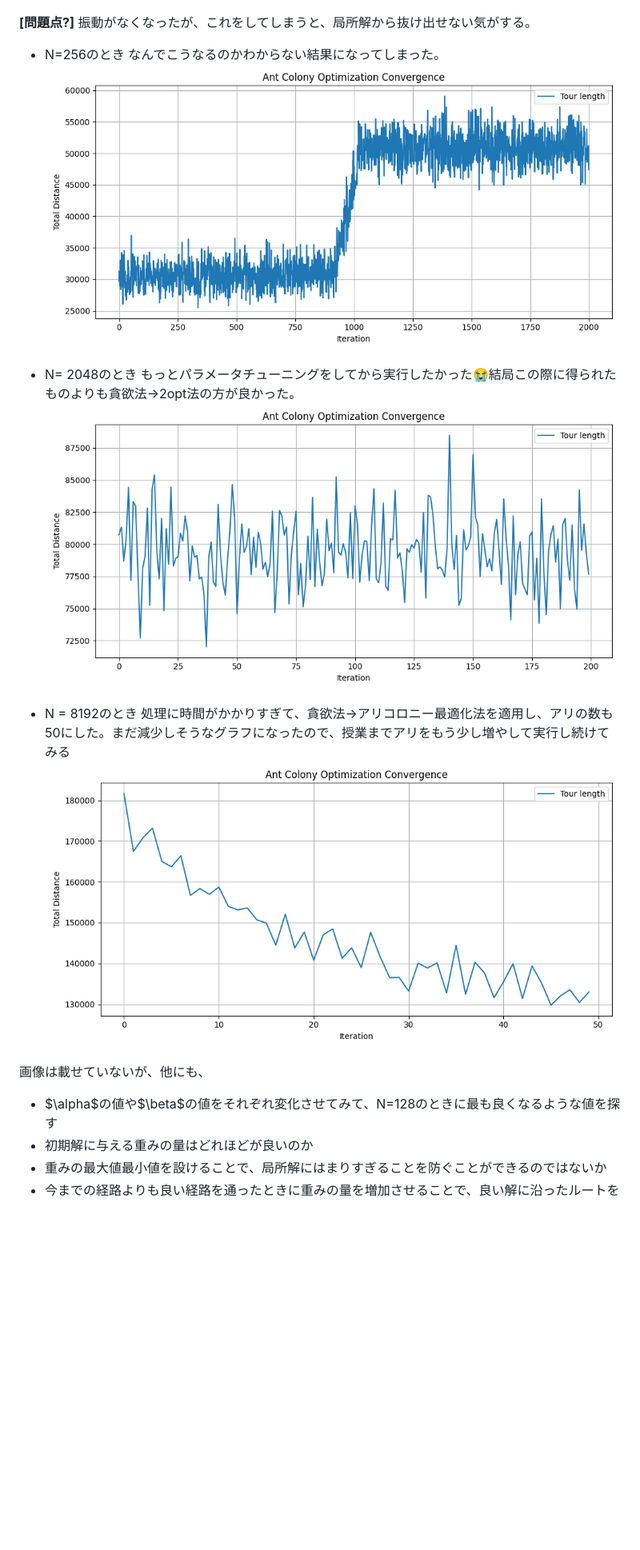
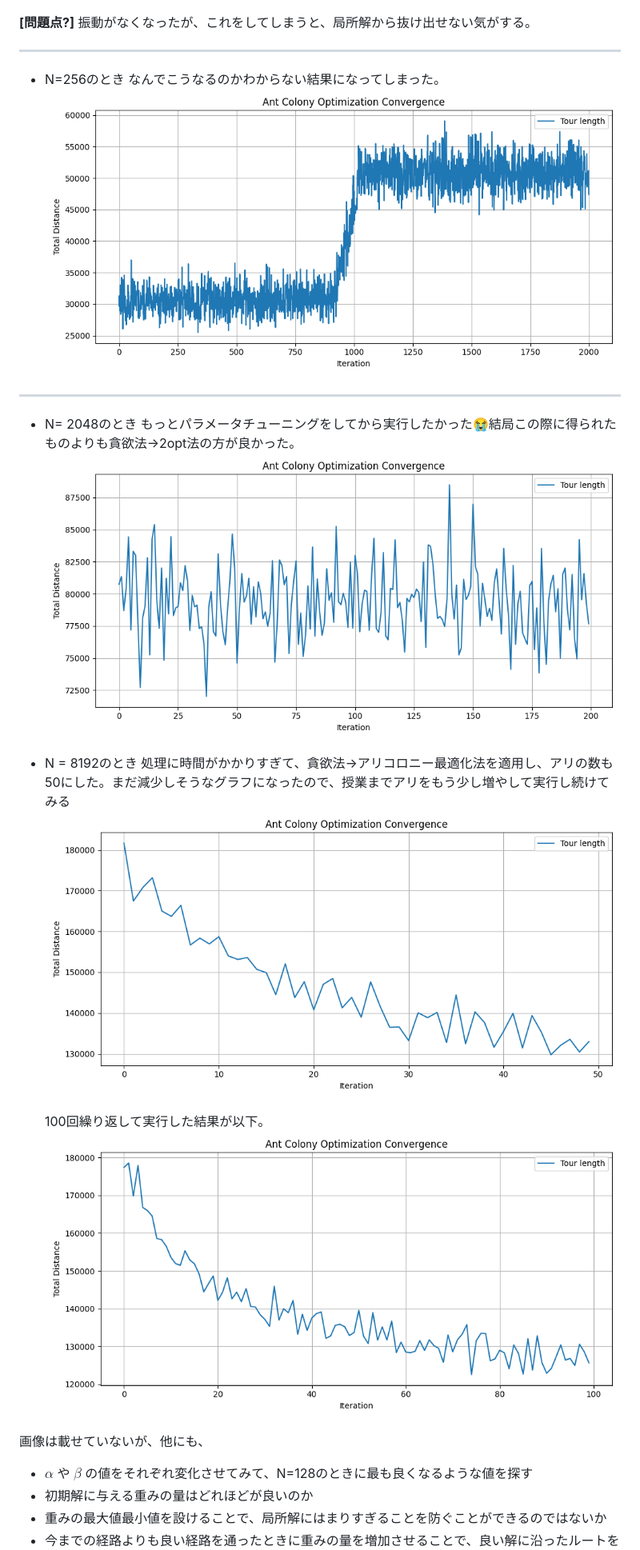
Before and after one commit to Rei-0a/STEP, a Markdown page: 06_TechTalks_CareerTalk/README.md, the part around the change printed below. Shown: that part at 80% size. GitHub-like rendering; pictures changed too: 06_TechTalks_CareerTalk/Image/aco_N8192_ite_100.png (added); blank space fills up the shorter version.

Commit message:
README.mdのアリコロニー最適化に関するパラメータチューニングの結果を更新し、表現を改善

```diff
--- a/06_TechTalks_CareerTalk/README.md
+++ b/06_TechTalks_CareerTalk/README.md
@@ -139,20 +137,27 @@ N = 2048のときは、アリコロニー最適化(200回ループ)ではなく
 **[問題点?]**
 振動がなくなったが、これをしてしまうと、局所解から抜け出せない気がする。
 
+---
+
 - N=256のとき
-なんでこうなるのかわからない結果になってしまった。
-![alt text](Image/aco_N256_1.png)
+  なんでこうなるのかわからない結果になってしまった。
+  ![alt text](Image/aco_N256_1.png)
+
+---
 
 - N= 2048のとき
-もっとパラメータチューニングをしてから実行したかった😭結局この際に得られたものよりも貪欲法→2opt法の方が良かった。
-![alt text](Image/aco_N2048_ite_200.png)
+  もっとパラメータチューニングをしてから実行したかった😭結局この際に得られたものよりも貪欲法→2opt法の方が良かった。
+  ![alt text](Image/aco_N2048_ite_200.png)
+- N = 8192のとき
+  処理に時間がかかりすぎて、貪欲法→アリコロニー最適化法を適用し、アリの数も50にした。まだ減少しそうなグラフになったので、授業までアリをもう少し増やして実行し続けてみる
+  ![alt text](Image/aco_N8192_ite_50.png)
 
-- N = 8192のとき
-処理に時間がかかりすぎて、貪欲法→アリコロニー最適化法を適用し、アリの数も50にした。まだ減少しそうなグラフになったので、授業までアリをもう少し増やして実行し続けてみる
-![alt text](Image/aco_N8192_ite_50.png)
+  100回繰り返して実行した結果が以下。
+  ![alt text](Image/aco_N8192_ite_100.png)
 
 画像は載せていないが、他にも、
-- $\alpha$の値や$\beta$の値をそれぞれ変化させてみて、N=128のときに最も良くなるような値を探す
+
+- $\alpha$ や $\beta$ の値をそれぞれ変化させてみて、N=128のときに最も良くなるような値を探す
 - 初期解に与える重みの量はどれほどが良いのか
 - 重みの最大値最小値を設けることで、局所解にはまりすぎることを防ぐことができるのではないか
 - 今までの経路よりも良い経路を通ったときに重みの量を増加させることで、良い解に沿ったルートを探索しやすくなるのではないか
```
Also changed, not shown: other parts of 06_TechTalks_CareerTalk/README.md (+12 -14 lines).
